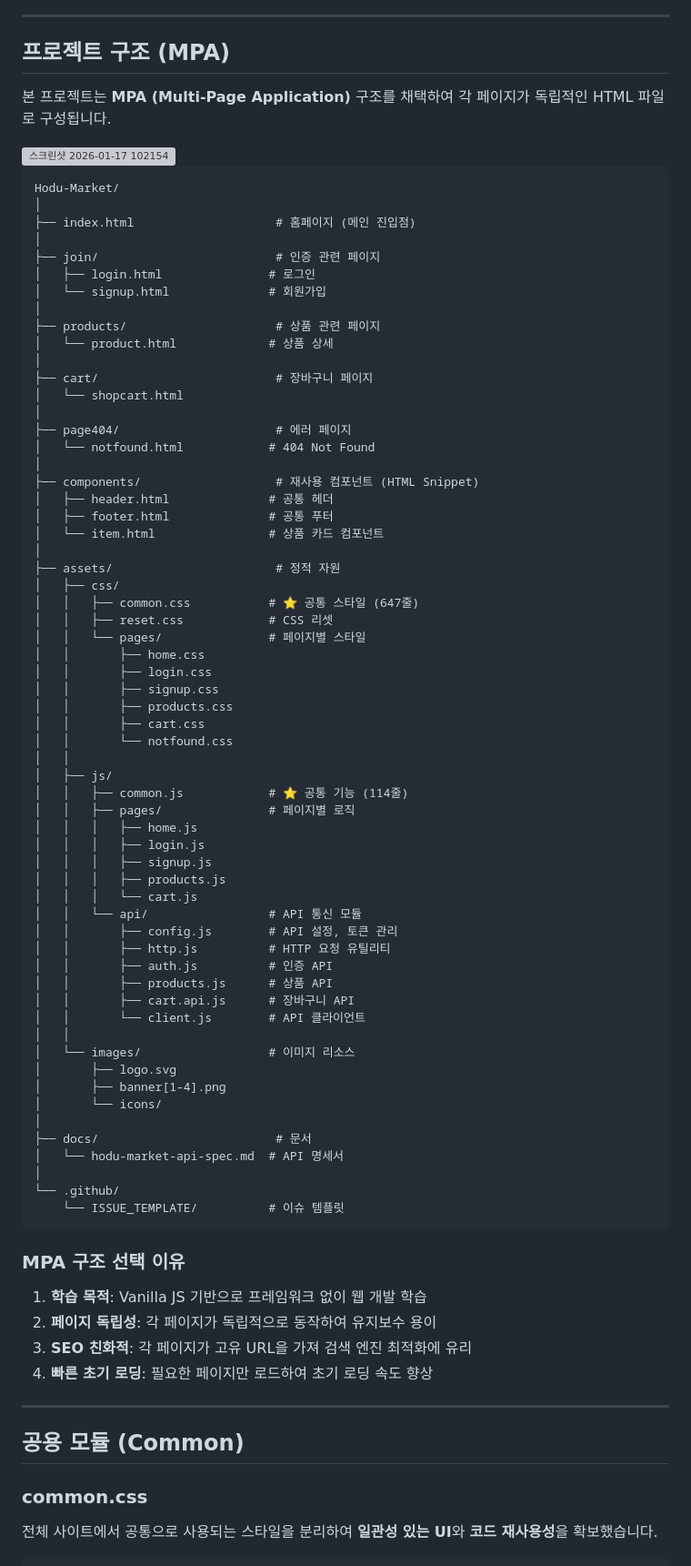
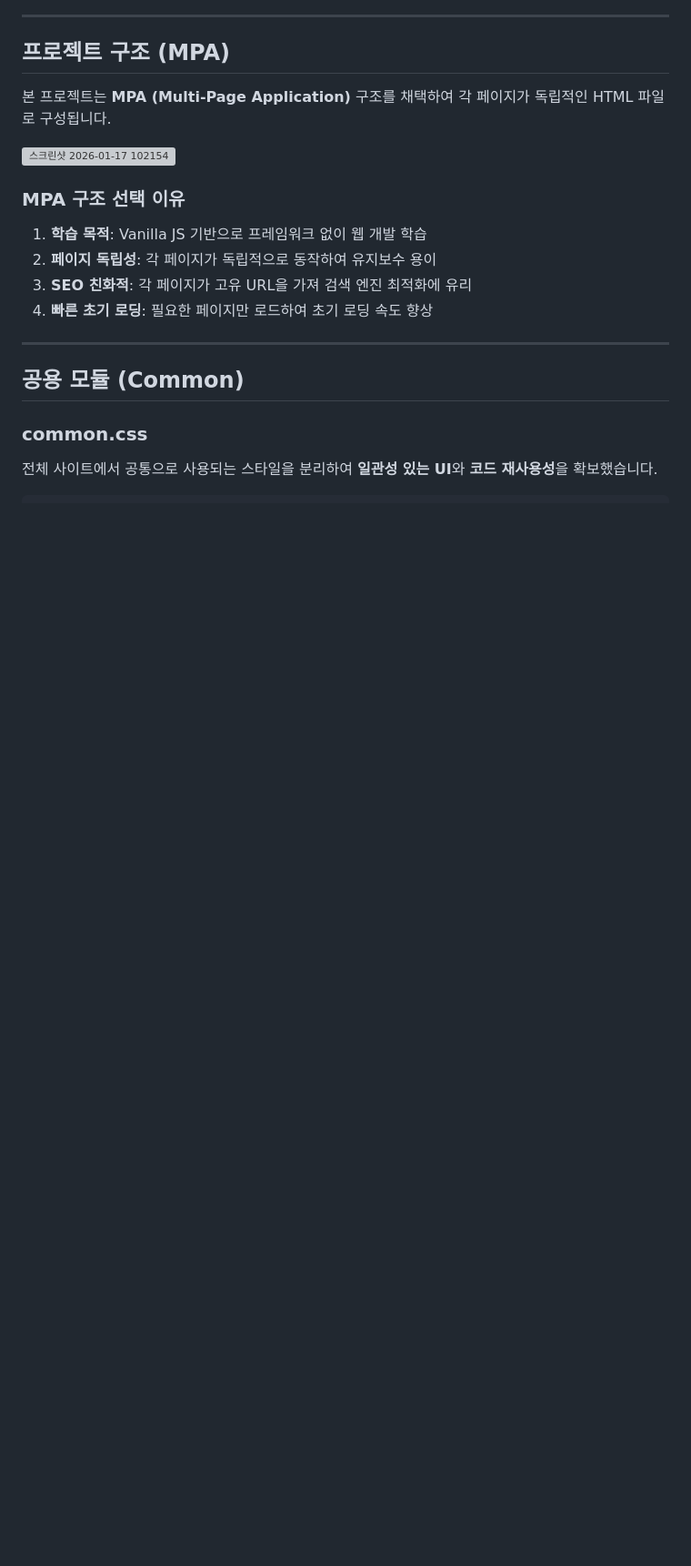
Before and after one commit to HODU-Market/Hodu-Market, a Markdown page: README.md, the part around one of its changes. Shown at 91% size. Rendered like a GitHub page; blank space fills up the shorter version; grey boxes are pictures that could not be loaded.

````diff
--- a/README.md
+++ b/README.md
@@ -78,69 +47,6 @@ Day 5: 배포
 본 프로젝트는 **MPA (Multi-Page Application)** 구조를 채택하여 각 페이지가 독립적인 HTML 파일로 구성됩니다.
 
 <img width="1201" height="717" alt="스크린샷 2026-01-17 102154" src="https://github.com/user-attachments/assets/58cb5346-e5d4-4acb-bee7-3c07c1d04488" />
-
-```
-Hodu-Market/
-│
-├── index.html                    # 홈페이지 (메인 진입점)
-│
-├── join/                         # 인증 관련 페이지
-│   ├── login.html               # 로그인
-│   └── signup.html              # 회원가입
-│
-├── products/                     # 상품 관련 페이지
-│   └── product.html             # 상품 상세
-│
-├── cart/                         # 장바구니 페이지
-│   └── shopcart.html
-│
-├── page404/                      # 에러 페이지
-│   └── notfound.html            # 404 Not Found
-│
-├── components/                   # 재사용 컴포넌트 (HTML Snippet)
-│   ├── header.html              # 공통 헤더
-│   ├── footer.html              # 공통 푸터
-│   └── item.html                # 상품 카드 컴포넌트
-│
-├── assets/                       # 정적 자원
-│   ├── css/
-│   │   ├── common.css           # ⭐ 공통 스타일 (647줄)
-│   │   ├── reset.css            # CSS 리셋
-│   │   └── pages/               # 페이지별 스타일
-│   │       ├── home.css
-│   │       ├── login.css
-│   │       ├── signup.css
-│   │       ├── products.css
-│   │       ├── cart.css
-│   │       └── notfound.css
-│   │
-│   ├── js/
-│   │   ├── common.js            # ⭐ 공통 기능 (114줄)
-│   │   ├── pages/               # 페이지별 로직
-│   │   │   ├── home.js
-│   │   │   ├── login.js
-│   │   │   ├── signup.js
-│   │   │   ├── products.js
-│   │   │   └── cart.js
-│   │   └── api/                 # API 통신 모듈
-│   │       ├── config.js        # API 설정, 토큰 관리
-│   │       ├── http.js          # HTTP 요청 유틸리티
-│   │       ├── auth.js          # 인증 API
-│   │       ├── products.js      # 상품 API
-│   │       ├── cart.api.js      # 장바구니 API
-│   │       └── client.js        # API 클라이언트
-│   │
-│   └── images/                  # 이미지 리소스
-│       ├── logo.svg
-│       ├── banner[1-4].png
-│       └── icons/
-│
-├── docs/                         # 문서
-│   └── hodu-market-api-spec.md  # API 명세서
-│
-└── .github/
-    └── ISSUE_TEMPLATE/          # 이슈 템플릿
-```
 
 ### MPA 구조 선택 이유
 
````
Also changed, not shown: other parts of README.md (+0 -31 lines).
